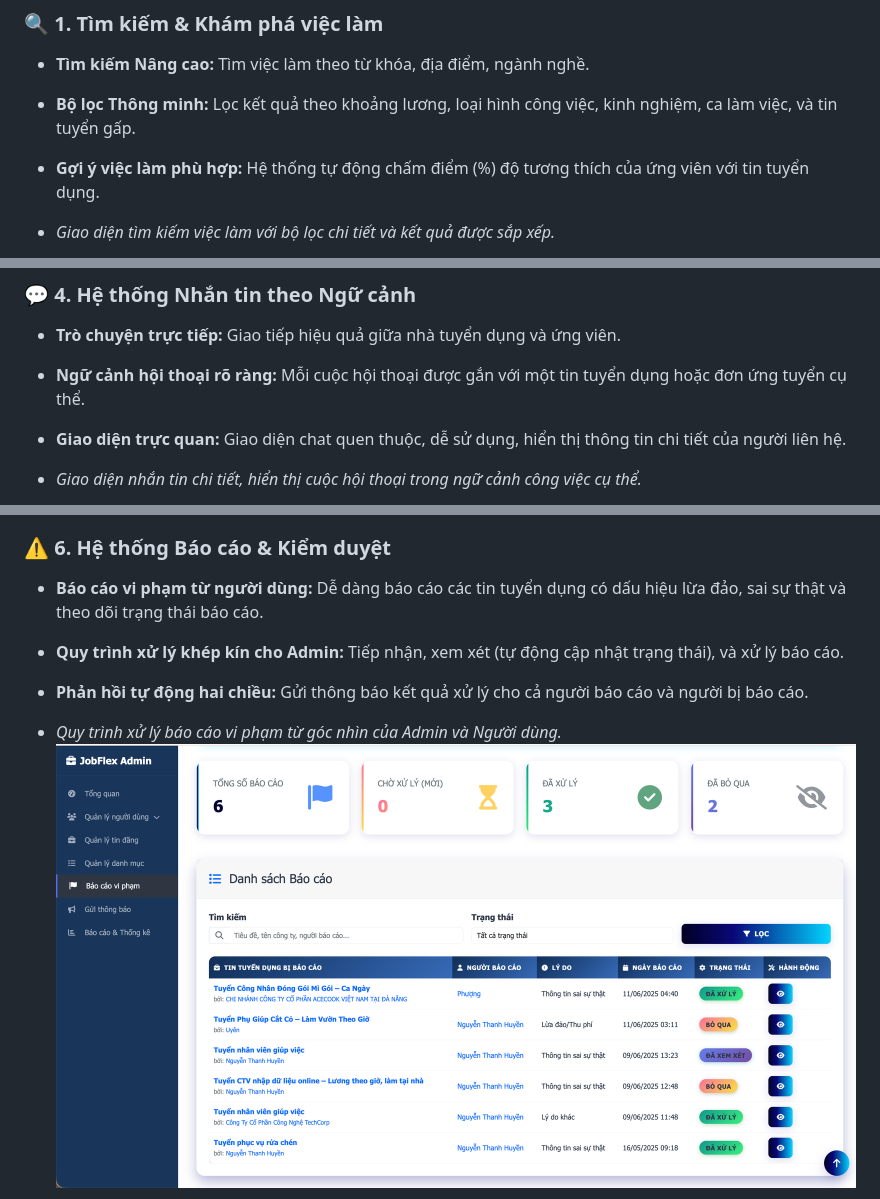
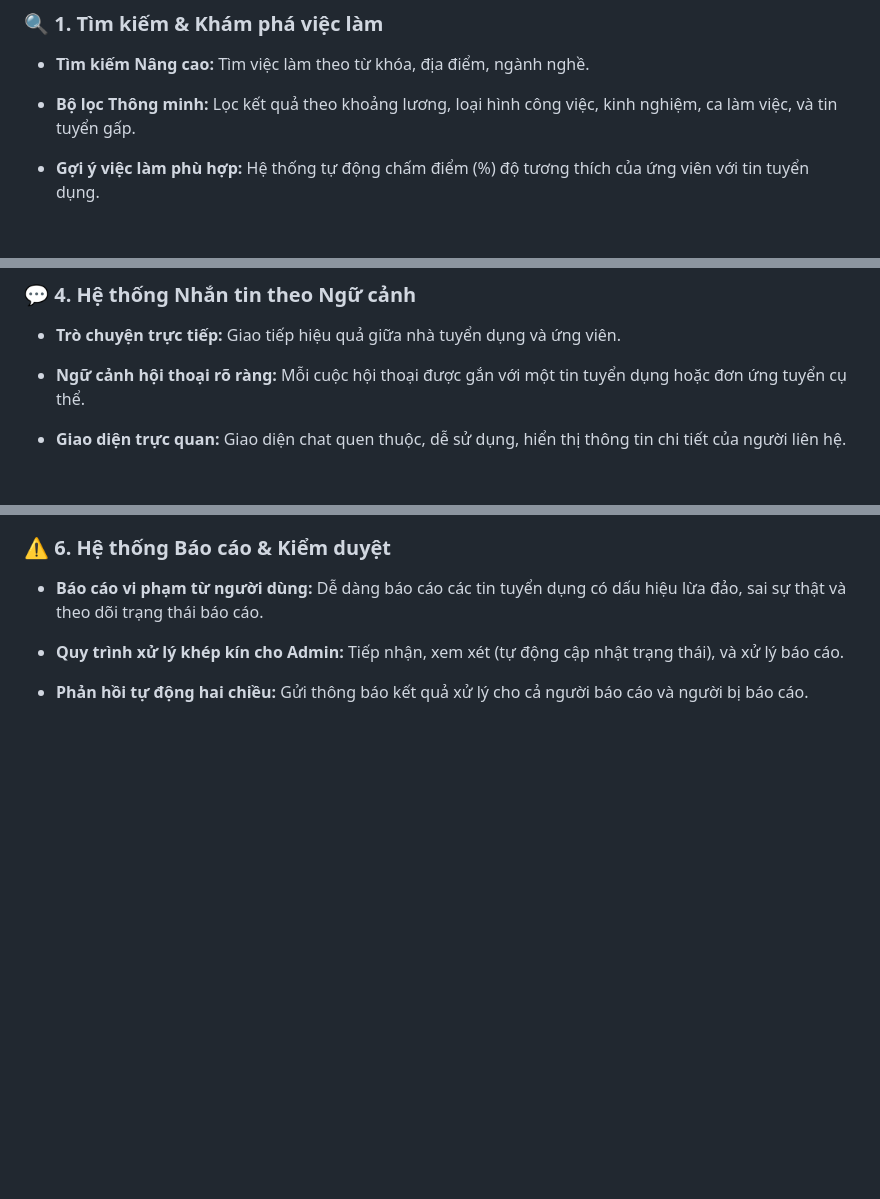
Before and after one commit to Pbl3-Group/Pbl3, a Markdown page: README.md, 3 parts joined by grey strips. GitHub-like rendering; blank space fills up the shorter version.

Commit message:
Cập nhật README

```diff
--- a/README.md
+++ b/README.md
@@ -31,5 +31,4 @@ Thị trường này vô cùng đa dạng, từ các bạn sinh viên đang tìm
 *   **Tìm kiếm Nâng cao:** Tìm việc làm theo từ khóa, địa điểm, ngành nghề.
 *   **Bộ lọc Thông minh:** Lọc kết quả theo khoảng lương, loại hình công việc, kinh nghiệm, ca làm việc, và tin tuyển gấp.
 *   **Gợi ý việc làm phù hợp:** Hệ thống tự động chấm điểm (%) độ tương thích của ứng viên với tin tuyển dụng.
-*   *Giao diện tìm kiếm việc làm với bộ lọc chi tiết và kết quả được sắp xếp.*
 
@@ -56,5 +55,4 @@ Thị trường này vô cùng đa dạng, từ các bạn sinh viên đang tìm
 *   **Trò chuyện trực tiếp:** Giao tiếp hiệu quả giữa nhà tuyển dụng và ứng viên.
 *   **Ngữ cảnh hội thoại rõ ràng:** Mỗi cuộc hội thoại được gắn với một tin tuyển dụng hoặc đơn ứng tuyển cụ thể.
 *   **Giao diện trực quan:** Giao diện chat quen thuộc, dễ sử dụng, hiển thị thông tin chi tiết của người liên hệ.
-*   *Giao diện nhắn tin chi tiết, hiển thị cuộc hội thoại trong ngữ cảnh công việc cụ thể.*
 
@@ -72,6 +71,4 @@ Thị trường này vô cùng đa dạng, từ các bạn sinh viên đang tìm
 *   **Báo cáo vi phạm từ người dùng:** Dễ dàng báo cáo các tin tuyển dụng có dấu hiệu lừa đảo, sai sự thật và theo dõi trạng thái báo cáo.
 *   **Quy trình xử lý khép kín cho Admin:** Tiếp nhận, xem xét (tự động cập nhật trạng thái), và xử lý báo cáo.
 *   **Phản hồi tự động hai chiều:** Gửi thông báo kết quả xử lý cho cả người báo cáo và người bị báo cáo.
-*   *Quy trình xử lý báo cáo vi phạm từ góc nhìn của Admin và Người dùng.*
-    ![Giao diện quản lý báo cáo của Admin](wwwroot/images/README/baocaoadmin.png)
 
```
Also changed, not shown: other parts of README.md (+18 -16 lines).
